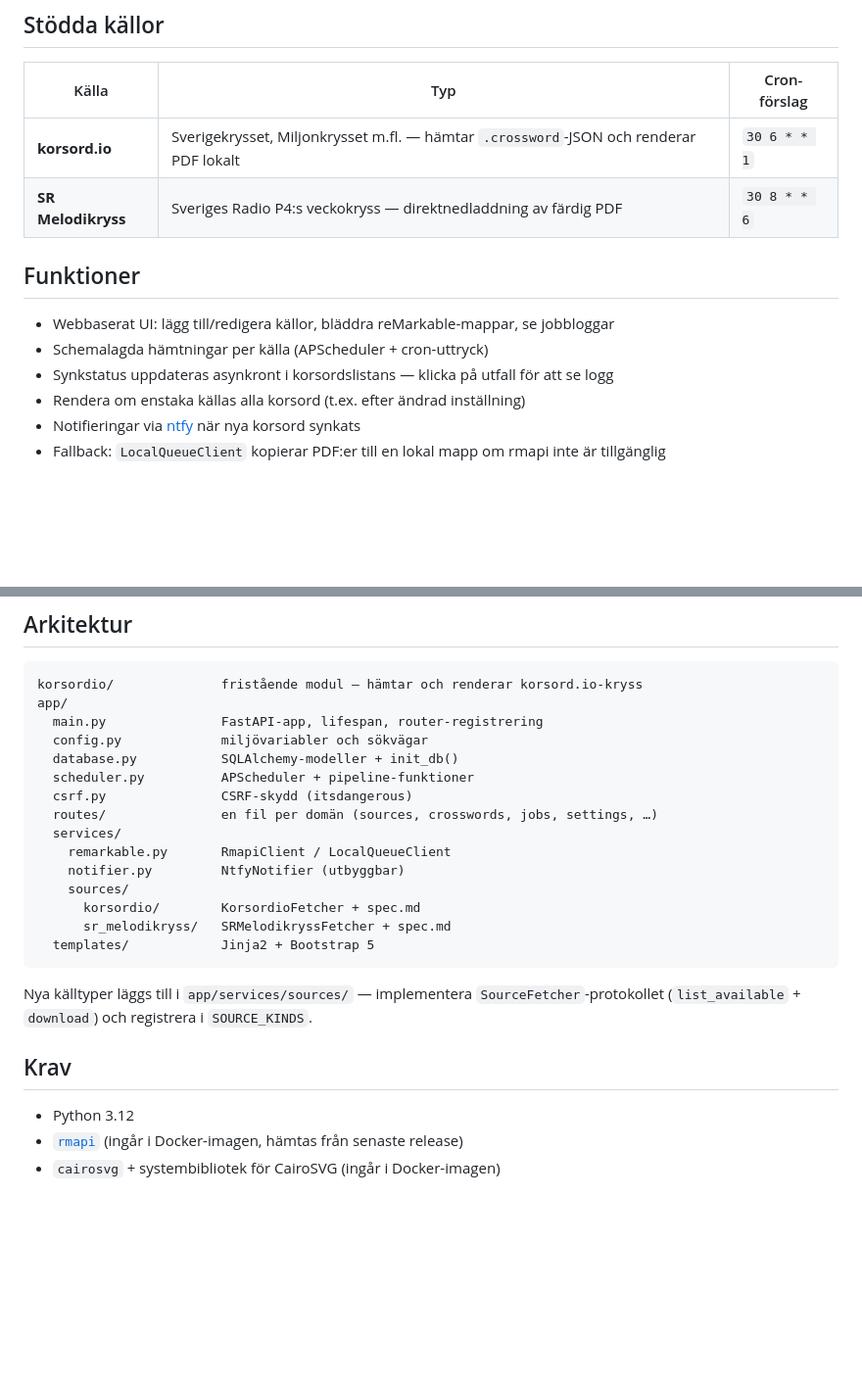
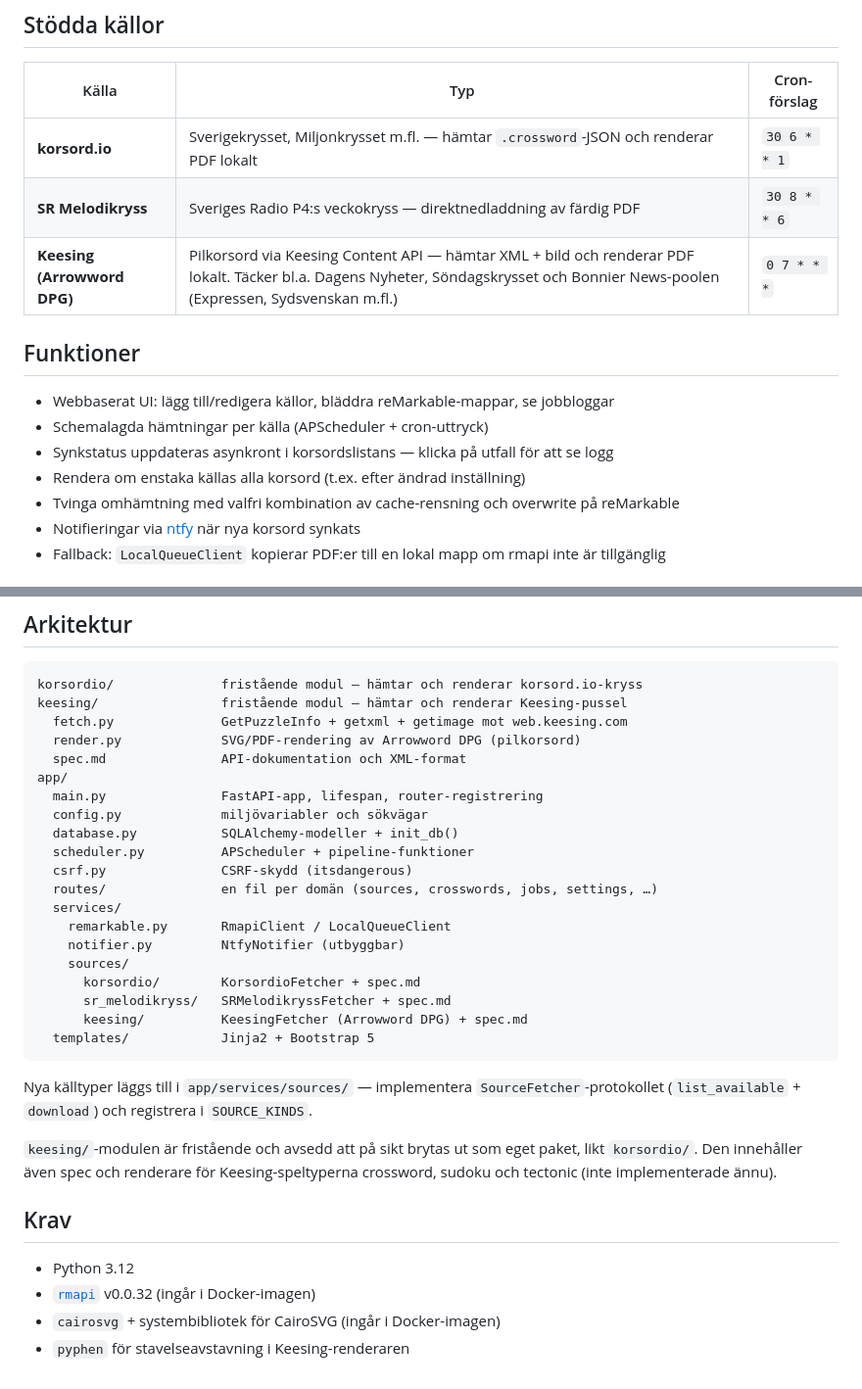
Before and after one commit to Armandur/remarkablecrosswords, a Markdown page: README.md, 2 parts joined by grey strips. Shown at 98% size. GitHub-like rendering; blank space fills up the shorter version.

Commit message:
Uppdatera README med keesing-modulen och aktuella funktioner

````diff
--- a/README.md
+++ b/README.md
@@ -8,6 +8,7 @@ Hämtar korsord automatiskt och synkar dem till din reMarkable-läsplatta som PD
 |---|---|---|
 | **korsord.io** | Sverigekrysset, Miljonkrysset m.fl. — hämtar `.crossword`-JSON och renderar PDF lokalt | `30 6 * * 1` |
 | **SR Melodikryss** | Sveriges Radio P4:s veckokryss — direktnedladdning av färdig PDF | `30 8 * * 6` |
+| **Keesing (Arrowword DPG)** | Pilkorsord via Keesing Content API — hämtar XML + bild och renderar PDF lokalt. Täcker bl.a. Dagens Nyheter, Söndagskrysset och Bonnier News-poolen (Expressen, Sydsvenskan m.fl.) | `0 7 * * *` |
 
 ## Funktioner
 
@@ -15,6 +16,7 @@ Hämtar korsord automatiskt och synkar dem till din reMarkable-läsplatta som PD
 - Schemalagda hämtningar per källa (APScheduler + cron-uttryck)
 - Synkstatus uppdateras asynkront i korsordslistans — klicka på utfall för att se logg
 - Rendera om enstaka källas alla korsord (t.ex. efter ändrad inställning)
+- Tvinga omhämtning med valfri kombination av cache-rensning och overwrite på reMarkable
 - Notifieringar via [ntfy](https://ntfy.sh) när nya korsord synkats
 - Fallback: `LocalQueueClient` kopierar PDF:er till en lokal mapp om rmapi inte är tillgänglig
 
@@ -64,6 +66,10 @@ Kopiera `.env.example` och justera:
 
 ```
 korsordio/              fristående modul — hämtar och renderar korsord.io-kryss
+keesing/                fristående modul — hämtar och renderar Keesing-pussel
+  fetch.py              GetPuzzleInfo + getxml + getimage mot web.keesing.com
+  render.py             SVG/PDF-rendering av Arrowword DPG (pilkorsord)
+  spec.md               API-dokumentation och XML-format
 app/
   main.py               FastAPI-app, lifespan, router-registrering
   config.py             miljövariabler och sökvägar
@@ -77,13 +83,17 @@ app/
     sources/
       korsordio/        KorsordioFetcher + spec.md
       sr_melodikryss/   SRMelodikryssFetcher + spec.md
+      keesing/          KeesingFetcher (Arrowword DPG) + spec.md
   templates/            Jinja2 + Bootstrap 5
 ```
 
 Nya källtyper läggs till i `app/services/sources/` — implementera `SourceFetcher`-protokollet (`list_available` + `download`) och registrera i `SOURCE_KINDS`.
 
+`keesing/`-modulen är fristående och avsedd att på sikt brytas ut som eget paket, likt `korsordio/`. Den innehåller även spec och renderare för Keesing-speltyperna crossword, sudoku och tectonic (inte implementerade ännu).
+
 ## Krav
 
 - Python 3.12
-- [`rmapi`](https://github.com/ddvk/rmapi) (ingår i Docker-imagen, hämtas från senaste release)
+- [`rmapi`](https://github.com/ddvk/rmapi) v0.0.32 (ingår i Docker-imagen)
 - `cairosvg` + systembibliotek för CairoSVG (ingår i Docker-imagen)
+- `pyphen` för stavelseavstavning i Keesing-renderaren
````
